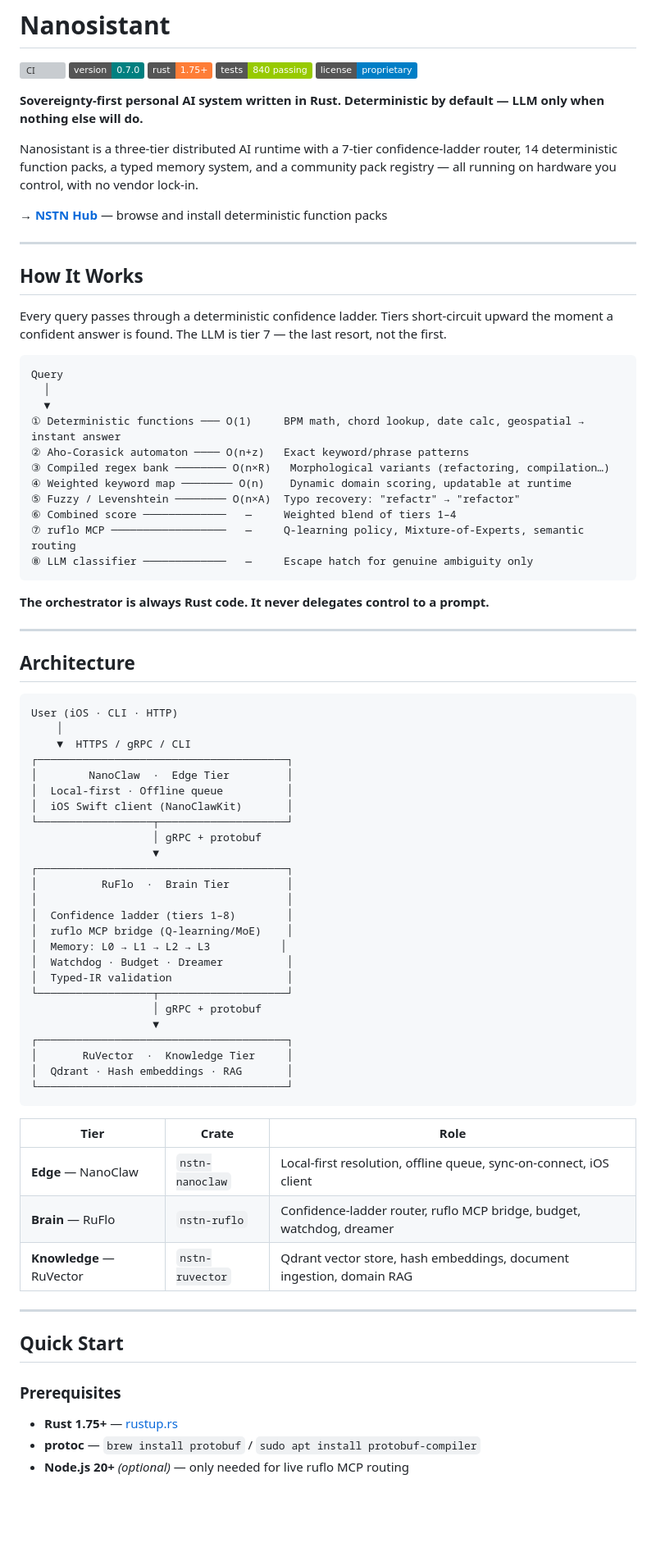
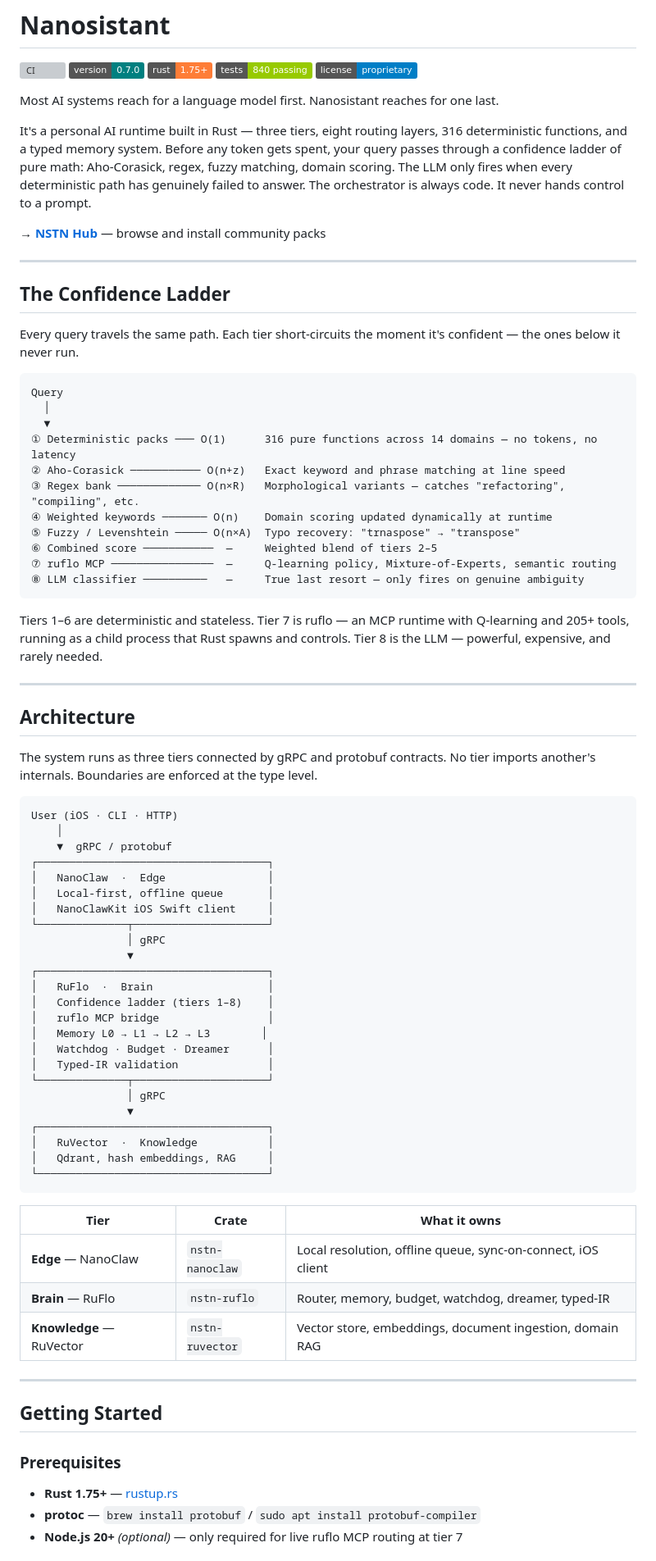
Before and after one commit to PrinceJonaa/nanosistant, a Markdown page: README.md, the part around one of its changes. Shown at 82% size. GitHub-like rendering; badges without logos; blank space fills up the shorter version; grey boxes are pictures that could not be loaded.

Commit message:
docs: narrative README rewrite — voice, not just spec

````diff
--- a/README.md
+++ b/README.md
@@ -6,79 +6,80 @@
 [![Tests](https://img.shields.io/badge/tests-840%20passing-green)](https://github.com/PrinceJonaa/nanosistant/actions)
 [![License](https://img.shields.io/badge/license-proprietary-blue)](LICENSE)
 
-**Sovereignty-first personal AI system written in Rust. Deterministic by default — LLM only when nothing else will do.**
+Most AI systems reach for a language model first. Nanosistant reaches for one last.
 
-Nanosistant is a three-tier distributed AI runtime with a 7-tier confidence-ladder router, 14 deterministic function packs, a typed memory system, and a community pack registry — all running on hardware you control, with no vendor lock-in.
+It's a personal AI runtime built in Rust — three tiers, eight routing layers, 316 deterministic functions, and a typed memory system. Before any token gets spent, your query passes through a confidence ladder of pure math: Aho-Corasick, regex, fuzzy matching, domain scoring. The LLM only fires when every deterministic path has genuinely failed to answer. The orchestrator is always code. It never hands control to a prompt.
 
-→ **[NSTN Hub](https://princejonaa.github.io/nanosistant/)** — browse and install deterministic function packs
+→ **[NSTN Hub](https://princejonaa.github.io/nanosistant/)** — browse and install community packs
 
 ---
 
-## How It Works
+## The Confidence Ladder
 
-Every query passes through a deterministic confidence ladder. Tiers short-circuit upward the moment a confident answer is found. The LLM is tier 7 — the last resort, not the first.
+Every query travels the same path. Each tier short-circuits the moment it's confident — the ones below it never run.
 
 ```
 Query
   │
   ▼
-① Deterministic functions ─── O(1)     BPM math, chord lookup, date calc, geospatial → instant answer
-② Aho-Corasick automaton ──── O(n+z)   Exact keyword/phrase patterns
-③ Compiled regex bank ──────── O(n×R)   Morphological variants (refactoring, compilation…)
-④ Weighted keyword map ──────── O(n)    Dynamic domain scoring, updatable at runtime
-⑤ Fuzzy / Levenshtein ──────── O(n×A)  Typo recovery: "refactr" → "refactor"
-⑥ Combined score ─────────────   —     Weighted blend of tiers 1–4
-⑦ ruflo MCP ──────────────────   —     Q-learning policy, Mixture-of-Experts, semantic routing
-⑧ LLM classifier ─────────────   —     Escape hatch for genuine ambiguity only
+① Deterministic packs ─── O(1)      316 pure functions across 14 domains — no tokens, no latency
+② Aho-Corasick ─────────── O(n+z)   Exact keyword and phrase matching at line speed
+③ Regex bank ───────────── O(n×R)   Morphological variants — catches "refactoring", "compiling", etc.
+④ Weighted keywords ─────── O(n)    Domain scoring updated dynamically at runtime
+⑤ Fuzzy / Levenshtein ───── O(n×A)  Typo recovery: "trnaspose" → "transpose"
+⑥ Combined score ───────────  —     Weighted blend of tiers 2–5
+⑦ ruflo MCP ────────────────  —     Q-learning policy, Mixture-of-Experts, semantic routing
+⑧ LLM classifier ──────────   —     True last resort — only fires on genuine ambiguity
 ```
 
-**The orchestrator is always Rust code. It never delegates control to a prompt.**
+Tiers 1–6 are deterministic and stateless. Tier 7 is ruflo — an MCP runtime with Q-learning and 205+ tools, running as a child process that Rust spawns and controls. Tier 8 is the LLM — powerful, expensive, and rarely needed.
 
 ---
 
 ## Architecture
 
+The system runs as three tiers connected by gRPC and protobuf contracts. No tier imports another's internals. Boundaries are enforced at the type level.
+
 ```
 User (iOS · CLI · HTTP)
     │
-    ▼  HTTPS / gRPC / CLI
-┌───────────────────────────────────────┐
-│        NanoClaw  ·  Edge Tier         │
-│  Local-first · Offline queue          │
-│  iOS Swift client (NanoClawKit)       │
-└──────────────────┬────────────────────┘
-                   │ gRPC + protobuf
-                   ▼
-┌───────────────────────────────────────┐
-│          RuFlo  ·  Brain Tier         │
-│                                       │
-│  Confidence ladder (tiers 1–8)        │
-│  ruflo MCP bridge (Q-learning/MoE)    │
-│  Memory: L0 → L1 → L2 → L3           │
-│  Watchdog · Budget · Dreamer          │
-│  Typed-IR validation                  │
-└──────────────────┬────────────────────┘
-                   │ gRPC + protobuf
-                   ▼
-┌───────────────────────────────────────┐
-│       RuVector  ·  Knowledge Tier     │
-│  Qdrant · Hash embeddings · RAG       │
-└───────────────────────────────────────┘
+    ▼  gRPC / protobuf
+┌────────────────────────────────────┐
+│   NanoClaw  ·  Edge                │
+│   Local-first, offline queue       │
+│   NanoClawKit iOS Swift client     │
+└──────────────┬─────────────────────┘
+               │ gRPC
+               ▼
+┌────────────────────────────────────┐
+│   RuFlo  ·  Brain                  │
+│   Confidence ladder (tiers 1–8)    │
+│   ruflo MCP bridge                 │
+│   Memory L0 → L1 → L2 → L3        │
+│   Watchdog · Budget · Dreamer      │
+│   Typed-IR validation              │
+└──────────────┬─────────────────────┘
+               │ gRPC
+               ▼
+┌────────────────────────────────────┐
+│   RuVector  ·  Knowledge           │
+│   Qdrant, hash embeddings, RAG     │
+└────────────────────────────────────┘
 ```
 
-| Tier | Crate | Role |
-|------|-------|------|
-| **Edge** — NanoClaw | `nstn-nanoclaw` | Local-first resolution, offline queue, sync-on-connect, iOS client |
-| **Brain** — RuFlo | `nstn-ruflo` | Confidence-ladder router, ruflo MCP bridge, budget, watchdog, dreamer |
-| **Knowledge** — RuVector | `nstn-ruvector` | Qdrant vector store, hash embeddings, document ingestion, domain RAG |
+| Tier | Crate | What it owns |
+|------|-------|-------------|
+| **Edge** — NanoClaw | `nstn-nanoclaw` | Local resolution, offline queue, sync-on-connect, iOS client |
+| **Brain** — RuFlo | `nstn-ruflo` | Router, memory, budget, watchdog, dreamer, typed-IR |
+| **Knowledge** — RuVector | `nstn-ruvector` | Vector store, embeddings, document ingestion, domain RAG |
 
 ---
 
-## Quick Start
+## Getting Started
 
 ### Prerequisites
 
 - **Rust 1.75+** — [rustup.rs](https://rustup.rs)
 - **protoc** — `brew install protobuf` / `sudo apt install protobuf-compiler`
-- **Node.js 20+** _(optional)_ — only needed for live ruflo MCP routing
+- **Node.js 20+** _(optional)_ — only required for live ruflo MCP routing at tier 7
 
````
Also changed, not shown: other parts of README.md (+96 -105 lines).
